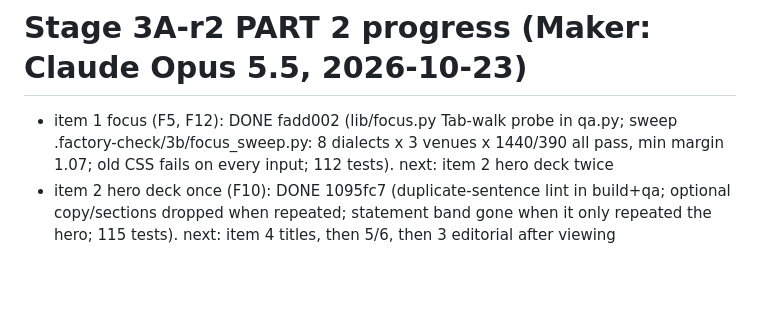
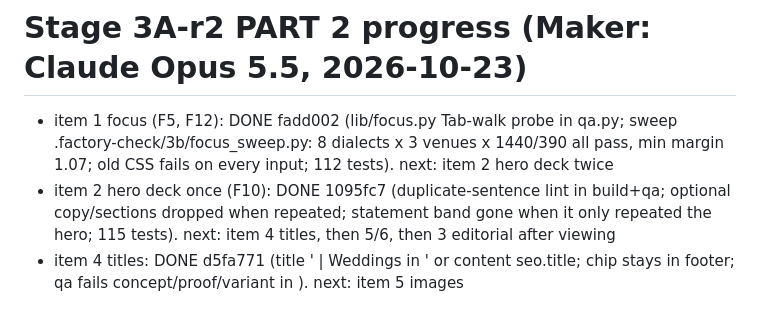
Before and after one commit to pykled/insert-landing, a Markdown page: factory/STAGE-3A-PROGRESS.md, the part around the change. Drawn GitHub-style; blank space fills up the shorter version.

Commit message:
3A part 2 progress: item 4
Co-Authored-By: Claude Opus 5.5 <noreply@anthropic.com>

```diff
--- a/factory/STAGE-3A-PROGRESS.md
+++ b/factory/STAGE-3A-PROGRESS.md
@@ -16,3 +16,4 @@ OPEN FOR PART 2: (1) focus ring on guide email input (F5); (2) botanical/editori
 
 - item 1 focus (F5, F12): DONE fadd002 (lib/focus.py Tab-walk probe in qa.py; sweep .factory-check/3b/focus_sweep.py: 8 dialects x 3 venues x 1440/390 all pass, min margin 1.07; old CSS fails on every input; 112 tests). next: item 2 hero deck twice
 - item 2 hero deck once (F10): DONE 1095fc7 (duplicate-sentence lint in build+qa; optional copy/sections dropped when repeated; statement band gone when it only repeated the hero; 115 tests). next: item 4 titles, then 5/6, then 3 editorial after viewing
+- item 4 titles: DONE d5fa771 (title '<Venue> | Weddings in <place>' or content seo.title; chip stays in footer; qa fails concept/proof/variant in <title>). next: item 5 images
```
